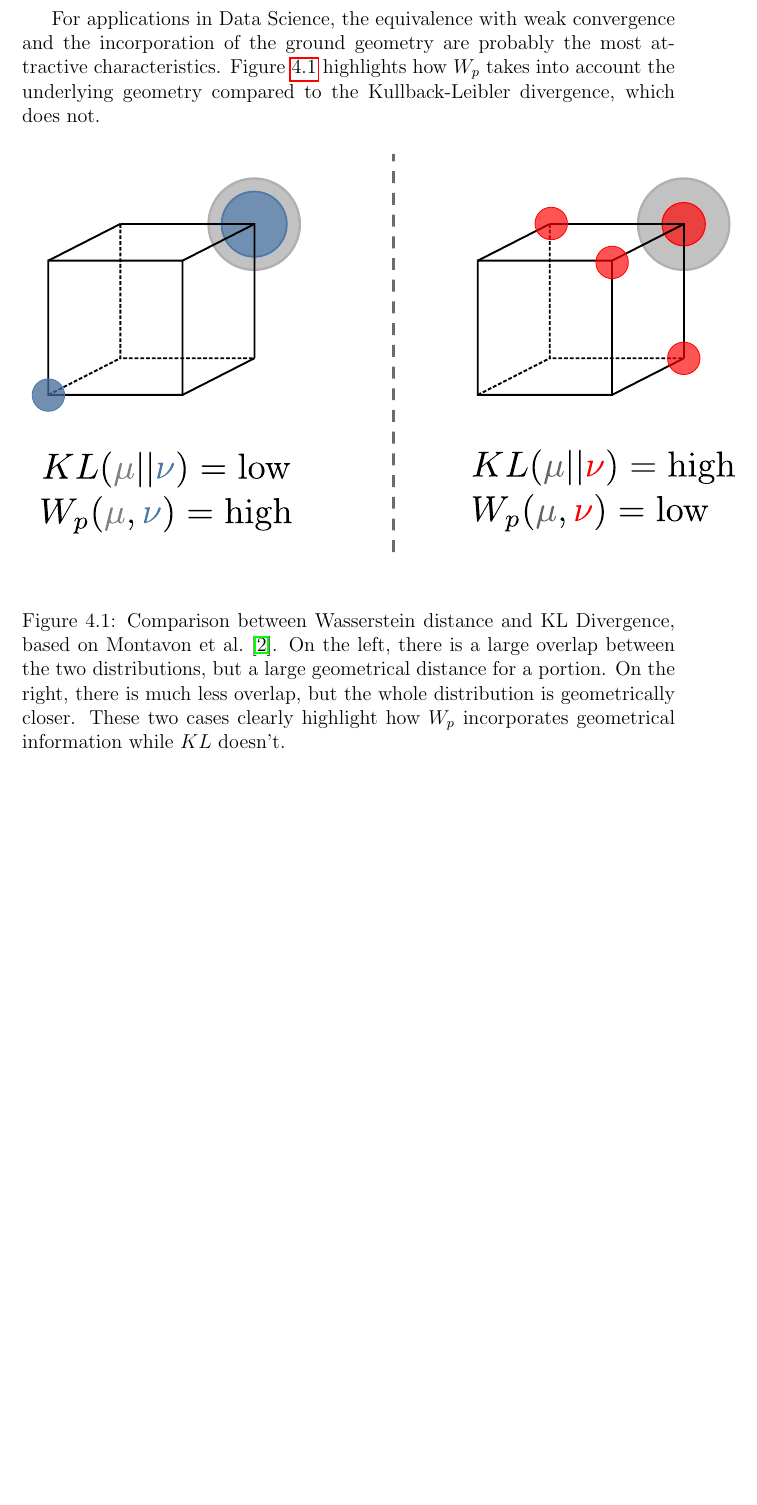
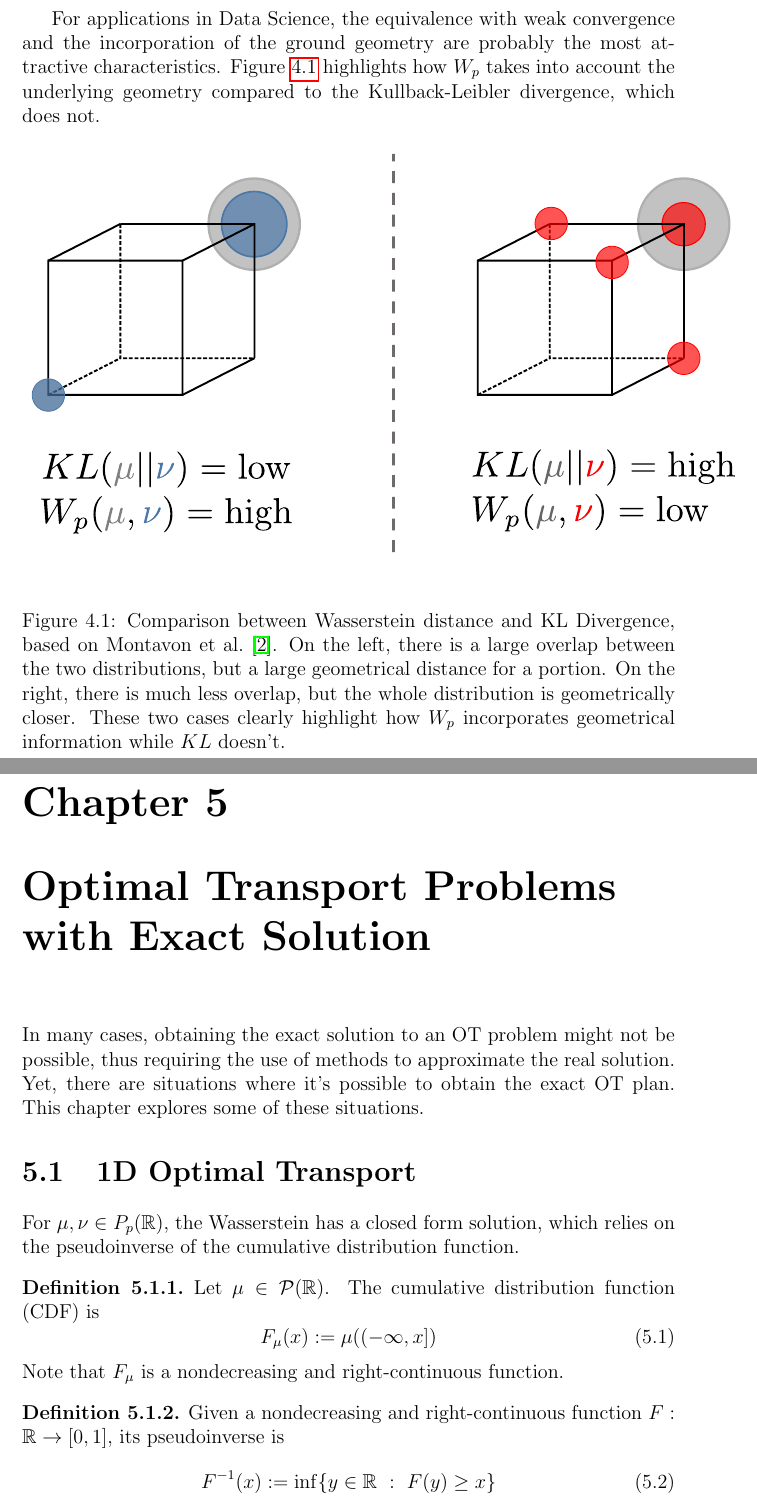
Before and after one commit to davibarreira/Notes-on-Optimal-Transport, a LaTeX thesis (Notes_on_Optimal_Transport.tex, which reads optimal-transport-theory.tex): part of page 42 of 48 before the commit and two parts of pages 42 and 43 of 50 after it, the two joined at a grey line, cut so that both start at the same text, the shorter picture padded with empty space. Compiled offline with pdfLaTeX.

Commit message:
Adicionando tutorial

```diff
--- a/optimal-transport-theory.tex
+++ b/optimal-transport-theory.tex
@@ -1721,3 +1721,34 @@ to the Kullback-Leibler divergence, which does not.
   cases clearly highlight how $W_p$ incorporates geometrical information while $KL$ doesn't.}
 	\label{fig:wl-kl}
 \end{figure}
+
+\newpage
+\chapter{Optimal Transport Problems with Exact Solution}
+
+In many cases, obtaining the exact solution to an OT problem might not be possible,
+thus requiring the use of methods to approximate the real solution. Yet,
+there are situations where it's possible to obtain the exact OT plan. This chapter
+explores some of these situations.
+
+\section{1D Optimal Transport}
+
+\label{sec:1dOT}
+For $\mu,\nu \in P_p(\mathbb R)$, the Wasserstein has a closed form solution, which
+relies on the pseudoinverse of the cumulative distribution function.
+\begin{definition}
+  Let $\mu \in \mathcal P(\mathbb R)$. The cumulative distribution function (CDF) is
+  \begin{equation}
+    F_\mu(x) := \mu((-\infty,x])
+  \end{equation}
+  Note that $F_\mu$ is a nondecreasing and right-continuous function.
+  \label{def:cumulativefunction}
+\end{definition}
+
+\begin{definition}
+  Given a nondecreasing and right-continuous function $F:\mathbb R \to [0,1]$,
+  its pseudoinverse is
+  \begin{equation}
+    F^{-1}(x):= \inf\{
+    y \in \mathbb R \ : \ F(y) \geq x
+    \}
+  \end{equation}
```
Also changed, not shown: Notes_on_Optimal_Transport.pdf, optimal-transport-theory.tex (27 more changed lines), 2 other files.
